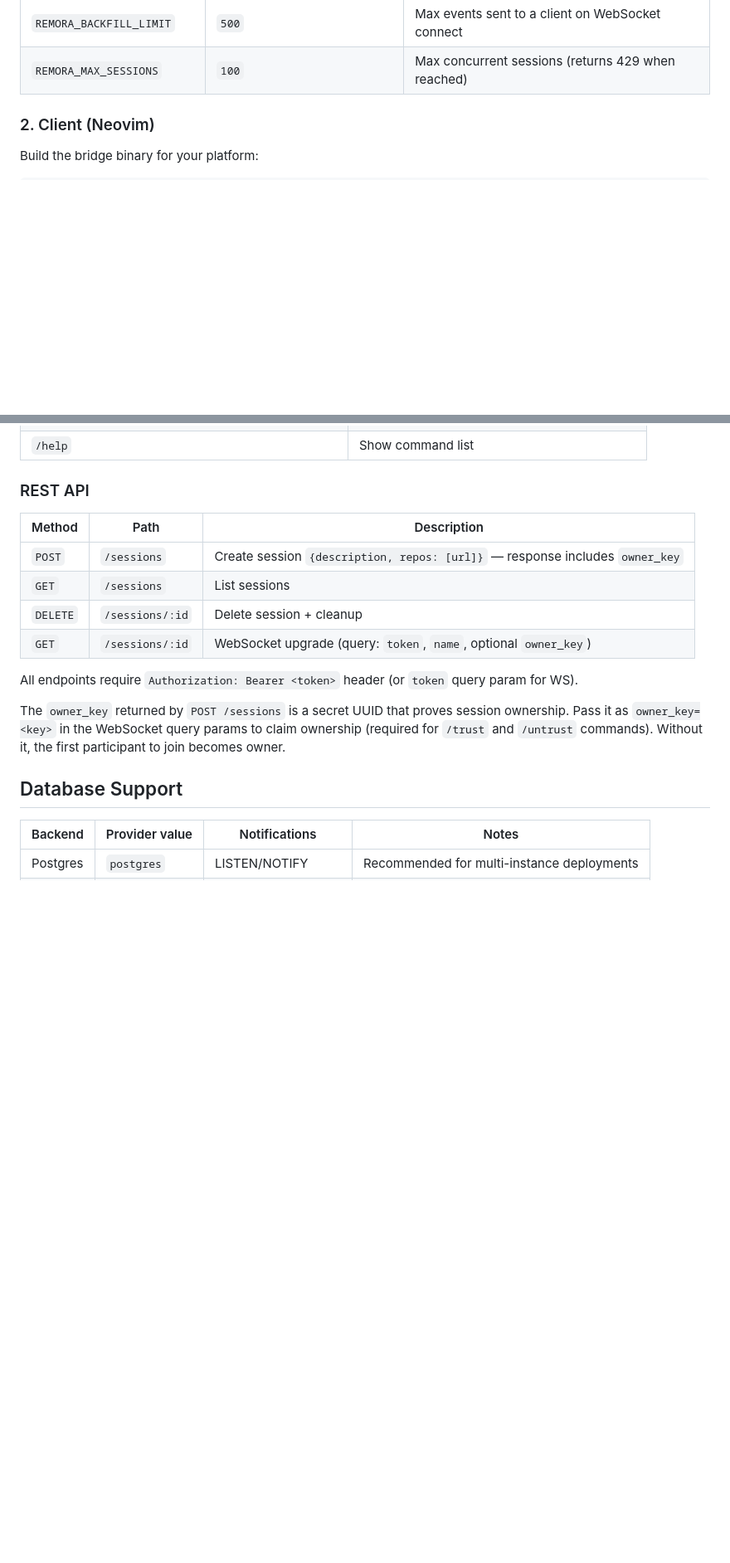
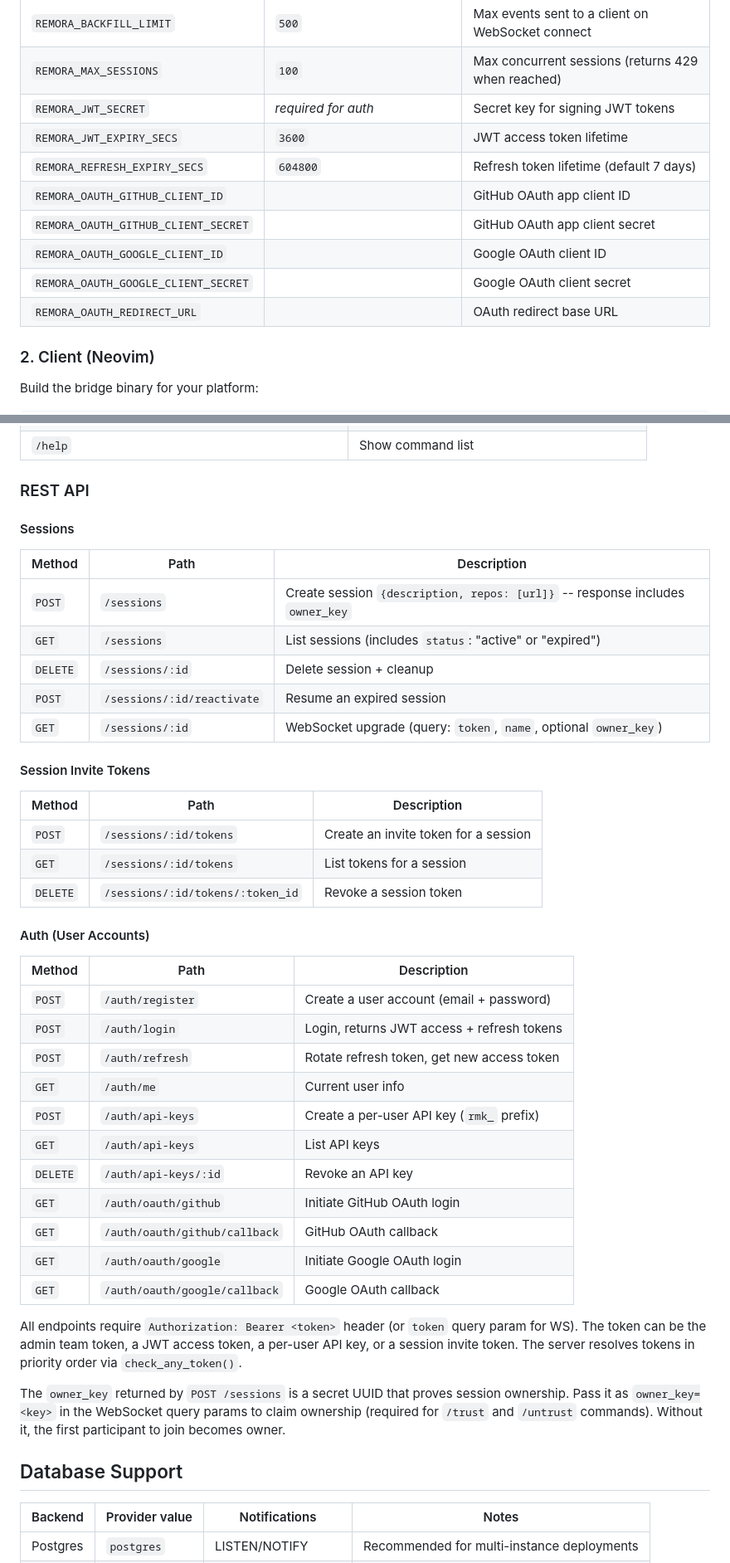
Before and after one commit to Logan-Garrett/remora, a Markdown page: README.md, 2 parts joined by grey strips. Shown at 83% size. Drawn GitHub-style; blank space fills up the shorter version.

Commit message:
docs: update README for v0.10.1 auth, session reactivation, and new endpoints

```diff
--- a/README.md
+++ b/README.md
@@ -169,6 +169,14 @@ For **SQLite**, set `REMORA_DB_PROVIDER=sqlite` and `DATABASE_URL=sqlite:remora.
 | `REMORA_DOCKER_IMAGE` | `ubuntu:22.04` | Docker image for sandbox containers |
 | `REMORA_BACKFILL_LIMIT` | `500` | Max events sent to a client on WebSocket connect |
 | `REMORA_MAX_SESSIONS` | `100` | Max concurrent sessions (returns 429 when reached) |
+| `REMORA_JWT_SECRET` | *required for auth* | Secret key for signing JWT tokens |
+| `REMORA_JWT_EXPIRY_SECS` | `3600` | JWT access token lifetime |
+| `REMORA_REFRESH_EXPIRY_SECS` | `604800` | Refresh token lifetime (default 7 days) |
+| `REMORA_OAUTH_GITHUB_CLIENT_ID` | | GitHub OAuth app client ID |
+| `REMORA_OAUTH_GITHUB_CLIENT_SECRET` | | GitHub OAuth app client secret |
+| `REMORA_OAUTH_GOOGLE_CLIENT_ID` | | Google OAuth client ID |
+| `REMORA_OAUTH_GOOGLE_CLIENT_SECRET` | | Google OAuth client secret |
+| `REMORA_OAUTH_REDIRECT_URL` | | OAuth redirect base URL |
 
 ### 2. Client (Neovim)
 
@@ -317,14 +325,41 @@ vim.keymap.set("n", "<leader>ml", "<CMD>RemoraLeave<CR>", { desc = "Leave sessio
 
 ### REST API
 
+#### Sessions
+
 | Method | Path | Description |
 |---|---|---|
-| `POST` | `/sessions` | Create session `{description, repos: [url]}` — response includes `owner_key` |
-| `GET` | `/sessions` | List sessions |
+| `POST` | `/sessions` | Create session `{description, repos: [url]}` -- response includes `owner_key` |
+| `GET` | `/sessions` | List sessions (includes `status`: "active" or "expired") |
 | `DELETE` | `/sessions/:id` | Delete session + cleanup |
+| `POST` | `/sessions/:id/reactivate` | Resume an expired session |
 | `GET` | `/sessions/:id` | WebSocket upgrade (query: `token`, `name`, optional `owner_key`) |
 
-All endpoints require `Authorization: Bearer <token>` header (or `token` query param for WS).
+#### Session Invite Tokens
+
+| Method | Path | Description |
+|---|---|---|
+| `POST` | `/sessions/:id/tokens` | Create an invite token for a session |
+| `GET` | `/sessions/:id/tokens` | List tokens for a session |
+| `DELETE` | `/sessions/:id/tokens/:token_id` | Revoke a session token |
+
+#### Auth (User Accounts)
+
+| Method | Path | Description |
+|---|---|---|
+| `POST` | `/auth/register` | Create a user account (email + password) |
+| `POST` | `/auth/login` | Login, returns JWT access + refresh tokens |
+| `POST` | `/auth/refresh` | Rotate refresh token, get new access token |
+| `GET` | `/auth/me` | Current user info |
+| `POST` | `/auth/api-keys` | Create a per-user API key (`rmk_` prefix) |
+| `GET` | `/auth/api-keys` | List API keys |
+| `DELETE` | `/auth/api-keys/:id` | Revoke an API key |
+| `GET` | `/auth/oauth/github` | Initiate GitHub OAuth login |
+| `GET` | `/auth/oauth/github/callback` | GitHub OAuth callback |
+| `GET` | `/auth/oauth/google` | Initiate Google OAuth login |
+| `GET` | `/auth/oauth/google/callback` | Google OAuth callback |
+
+All endpoints require `Authorization: Bearer <token>` header (or `token` query param for WS). The token can be the admin team token, a JWT access token, a per-user API key, or a session invite token. The server resolves tokens in priority order via `check_any_token()`.
 
 The `owner_key` returned by `POST /sessions` is a secret UUID that proves session ownership. Pass it as `owner_key=<key>` in the WebSocket query params to claim ownership (required for `/trust` and `/untrust` commands). Without it, the first participant to join becomes owner.
 
```
Also changed, not shown: other parts of README.md (+18 -10 lines).
